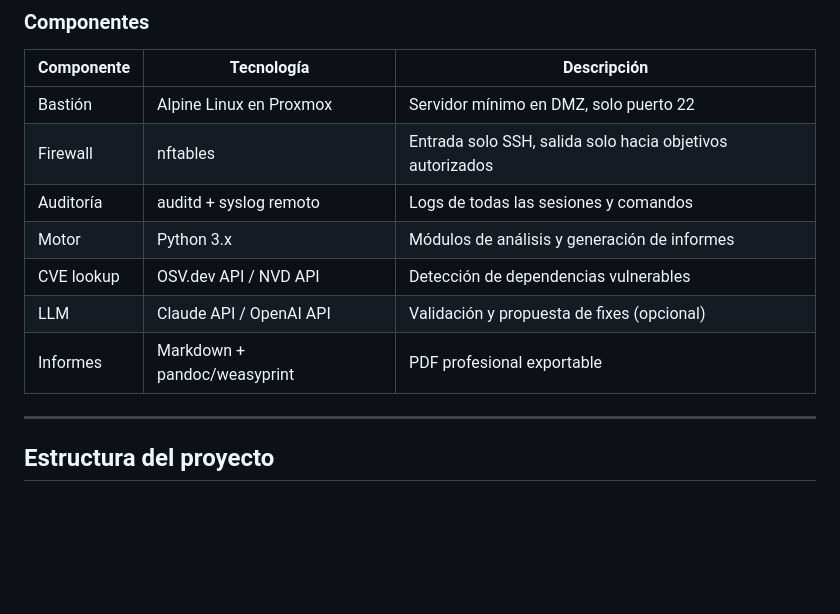
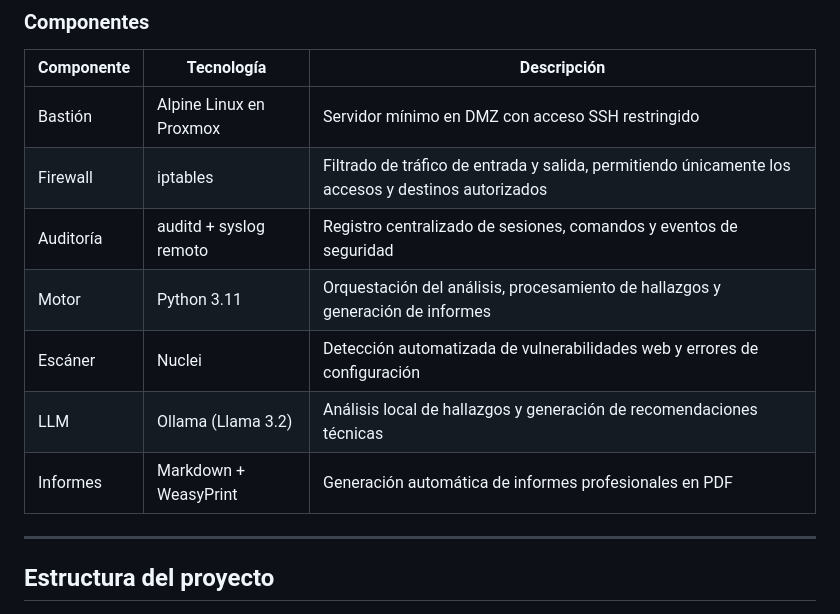
Before and after one commit to jasensioedt/LinkSight, a Markdown page: README.md, the part around the change. Drawn GitHub-style; blank space fills up the shorter version.

```diff
--- a/README.md
+++ b/README.md
@@ -56,13 +56,13 @@ Todo el análisis se ejecuta desde un **servidor bastionado en DMZ** con acceso
 
 | Componente | Tecnología | Descripción |
 |---|---|---|
-| Bastión | Alpine Linux en Proxmox | Servidor mínimo en DMZ, solo puerto 22 |
-| Firewall | nftables | Entrada solo SSH, salida solo hacia objetivos autorizados |
-| Auditoría | auditd + syslog remoto | Logs de todas las sesiones y comandos |
-| Motor | Python 3.x | Módulos de análisis y generación de informes |
-| CVE lookup | OSV.dev API / NVD API | Detección de dependencias vulnerables |
-| LLM | Claude API / OpenAI API | Validación y propuesta de fixes (opcional) |
-| Informes | Markdown + pandoc/weasyprint | PDF profesional exportable |
+| Bastión | Alpine Linux en Proxmox | Servidor mínimo en DMZ con acceso SSH restringido |
+| Firewall | iptables | Filtrado de tráfico de entrada y salida, permitiendo únicamente los accesos y destinos autorizados |
+| Auditoría | auditd + syslog remoto | Registro centralizado de sesiones, comandos y eventos de seguridad |
+| Motor | Python 3.11 | Orquestación del análisis, procesamiento de hallazgos y generación de informes |
+| Escáner | Nuclei | Detección automatizada de vulnerabilidades web y errores de configuración |
+| LLM | Ollama (Llama 3.2) | Análisis local de hallazgos y generación de recomendaciones técnicas |
+| Informes | Markdown + WeasyPrint | Generación automática de informes profesionales en PDF |
 
 ---
 
```
